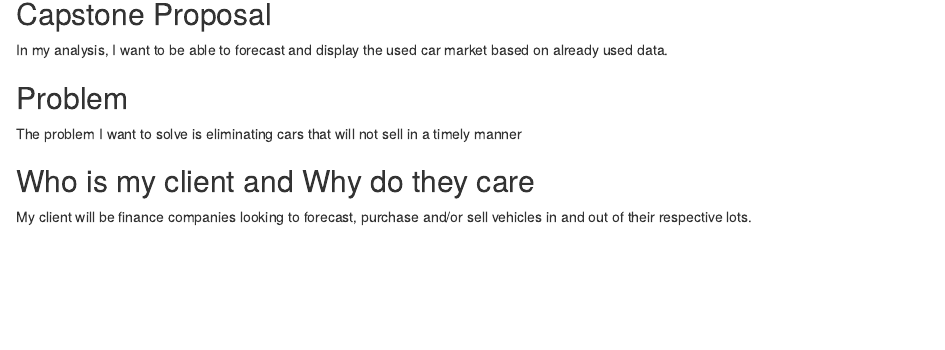
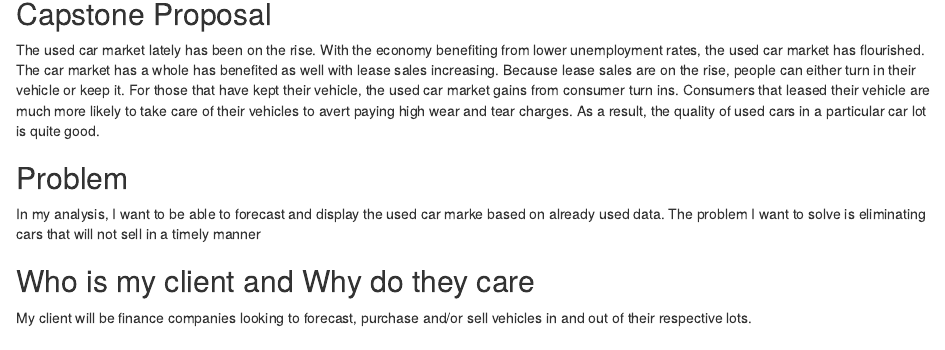
Before and after one commit to tacosauce31/Springboard-Capstone-Project, an R Markdown document (CapstoneProjectProposal#2.Rmd): the page in a window 1100 px wide, from 300 px down. Rendered offline with R 4.5, knitr and Pandoc, with nearby package versions; some code elsewhere in the file could not run offline.

Commit message:
Overview and Problem change on proposal

```diff
--- a/CapstoneProjectProposal#2.Rmd
+++ b/CapstoneProjectProposal#2.Rmd
@@ -15,11 +15,11 @@ carPrice <- read.csv("~/Downloads/cnt_km_year_powerPS_minPrice_maxPrice_avgPrice
 
 ## Capstone Proposal
 
-In my analysis, I want to be able to forecast and display the used car market based on already used data.
+The used car market lately has been on the rise. With the economy benefiting from lower unemployment rates, the used car market has flourished. The car market has a whole has benefited as well with lease sales increasing. Because lease sales are on the rise, people can either turn in their vehicle or keep it. For those that have kept their vehicle, the used car market gains from consumer turn ins. Consumers that leased their vehicle are much more likely to take care of their vehicles to avert paying high wear and tear charges. As a result, the quality of used cars in a particular car lot is quite good.
 
 
 ## Problem
-The problem I want to solve is eliminating cars that will not sell in a timely manner
+In my analysis, I want to be able to forecast and display the used car marke based on already used data. The problem I want to solve is eliminating cars that will not sell in a timely manner
 
 ## Who is my client and Why do they care
 
```
